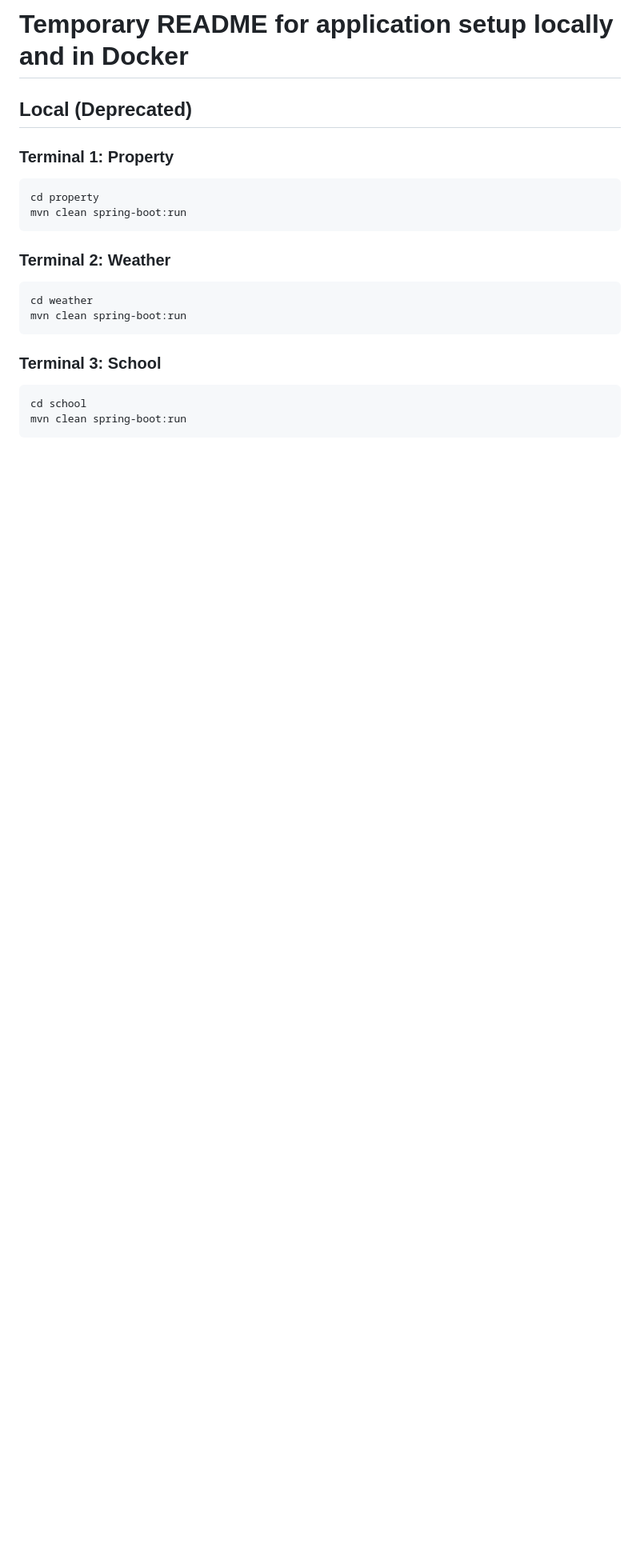
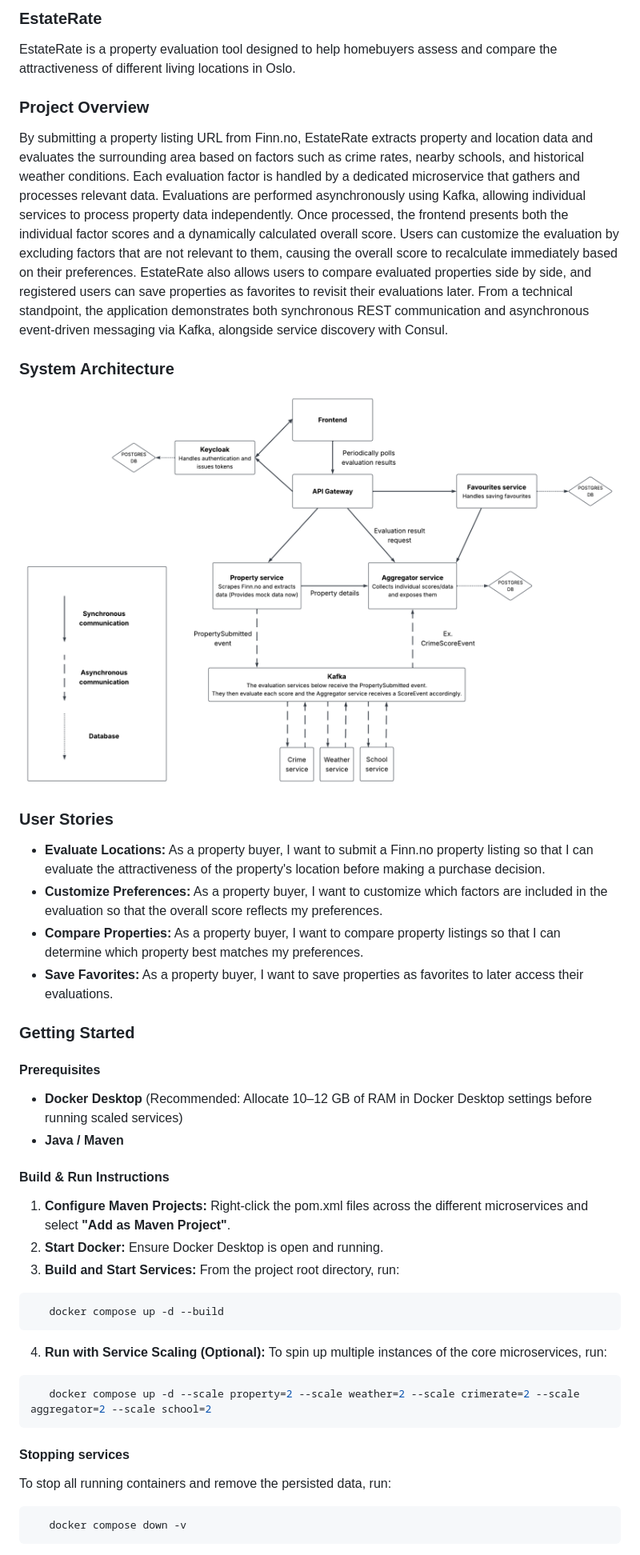
Before and after one commit to AlexanderEkeberg/estaterate, a Markdown page: README.md, the part around one of its changes. Shown at 80% size. Rendered like a GitHub page; pictures changed too: docs/architecture.png (added); blank space fills up the shorter version.

Commit message:
Update README to provide detailed project overview, build and run instructions, system architecture, and user stories. (Member contributions not added yet)

````diff
--- a/README.md
+++ b/README.md
@@ -1,22 +1,59 @@
-# Temporary README for application setup locally and in Docker
+### EstateRate
 
-## Local (Deprecated)
+EstateRate is a property evaluation tool designed to help homebuyers assess and compare the attractiveness of different living locations in Oslo.
 
-### Terminal 1: Property
+### Project Overview
+
+By submitting a property listing URL from Finn.no, EstateRate extracts property and location data and evaluates the surrounding area based on factors such as crime rates, nearby schools, and historical weather conditions.
+Each evaluation factor is handled by a dedicated microservice that gathers and processes relevant data. Evaluations are performed asynchronously using Kafka, allowing individual services to process property data independently.
+Once processed, the frontend presents both the individual factor scores and a dynamically calculated overall score.
+Users can customize the evaluation by excluding factors that are not relevant to them, causing the overall score to recalculate immediately based on their preferences.
+EstateRate also allows users to compare evaluated properties side by side, and registered users can save properties as favorites to revisit their evaluations later.
+From a technical standpoint, the application demonstrates both synchronous REST communication and asynchronous event-driven messaging via Kafka, alongside service discovery with Consul.
+
+### System Architecture
+
+![Architecture](./docs/architecture.png)
+
+### User Stories
+
+* **Evaluate Locations:** As a property buyer, I want to submit a Finn.no property listing so that I can evaluate the attractiveness of the property's location before making a purchase decision.
+* **Customize Preferences:** As a property buyer, I want to customize which factors are included in the evaluation so that the overall score reflects my preferences.
+* **Compare Properties:** As a property buyer, I want to compare property listings so that I can determine which property best matches my preferences.
+* **Save Favorites:** As a property buyer, I want to save properties as favorites to later access their evaluations.
+
+### Getting Started
+
+#### Prerequisites
+
+* **Docker Desktop** (Recommended: Allocate 10–12 GB of RAM in Docker Desktop settings before running scaled services)
+* **Java / Maven**
+
+#### Build & Run Instructions
+
+1. **Configure Maven Projects:**
+   Right-click the pom.xml files across the different microservices and select **"Add as Maven Project"**.
+2. **Start Docker:**
+   Ensure Docker Desktop is open and running.
+3. **Build and Start Services:**
+   From the project root directory, run:
+
 ```bash
-cd property
-mvn clean spring-boot:run
+   docker compose up -d --build
 ```
 
-### Terminal 2: Weather
+4. **Run with Service Scaling (Optional):**
+   To spin up multiple instances of the core microservices, run:
+
 ```bash
-cd weather
-mvn clean spring-boot:run
+   docker compose up -d --scale property=2 --scale weather=2 --scale crimerate=2 --scale aggregator=2 --scale school=2
 ```
 
-### Terminal 3: School
+#### Stopping services
+
+To stop all running containers and remove the persisted data, run:
+
 ```bash
-cd school
-mvn clean spring-boot:run
+   docker compose down -v
 ```
 
````
Also changed, not shown: other parts of README.md (+37 -48 lines), README_GAMMEL.md (added, +81 -0 lines).
